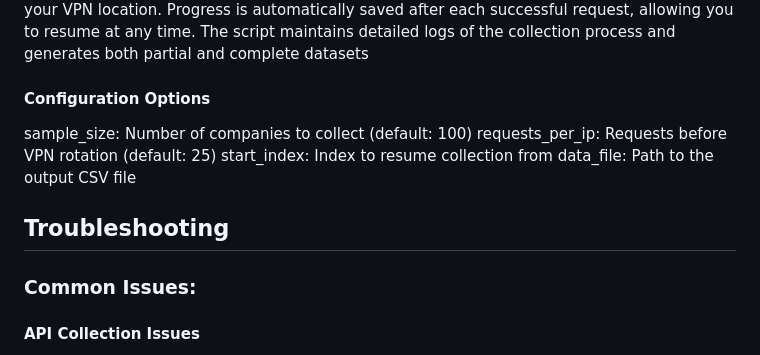
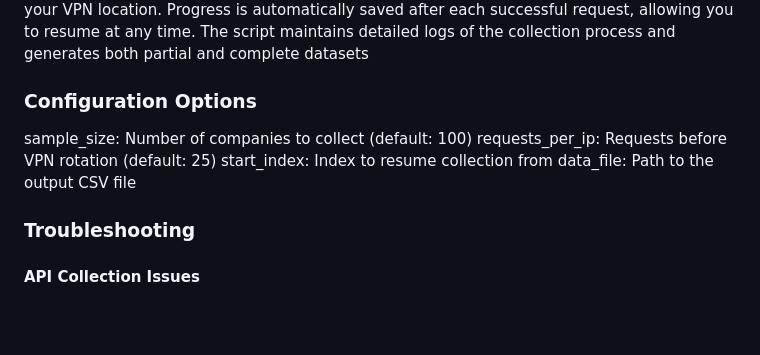
Before and after one commit to isabelmonge/data-harvesting, a Markdown page: README.md, the part around the change printed below. Rendered like a GitHub page; blank space fills up the shorter version.

```diff
--- a/README.md
+++ b/README.md
@@ -300,7 +234,7 @@ main(start_index = 42)  # Replace with the "Next start index" value from previou
 The script intelligently selects uncollected S&P 500 companies. It manages multiple API keys to respect Alpha Vantage's rate limits (5 calls per minute, 25 calls per day)
 After a set number of requests per IP (requests_per_ip) - which is set to 25 by default - it prompts you to change your VPN location. Progress is automatically saved after each successful request, allowing you to resume at any time. The script maintains detailed logs of the collection process and generates both partial and complete datasets
 
-#### Configuration Options
+### Configuration Options
 
 sample_size: Number of companies to collect (default: 100)
 requests_per_ip: Requests before VPN rotation (default: 25)
@@ -308,9 +242,7 @@ start_index: Index to resume collection from
 data_file: Path to the output CSV file
 
 
-## Troubleshooting
-
-### Common Issues:
+### Troubleshooting
 
 #### API Collection Issues
 - **API rate limits**: Verify your approach configuration and adjust parameters if needed
```
Also changed, not shown: other parts of README.md (+19 -85 lines).
